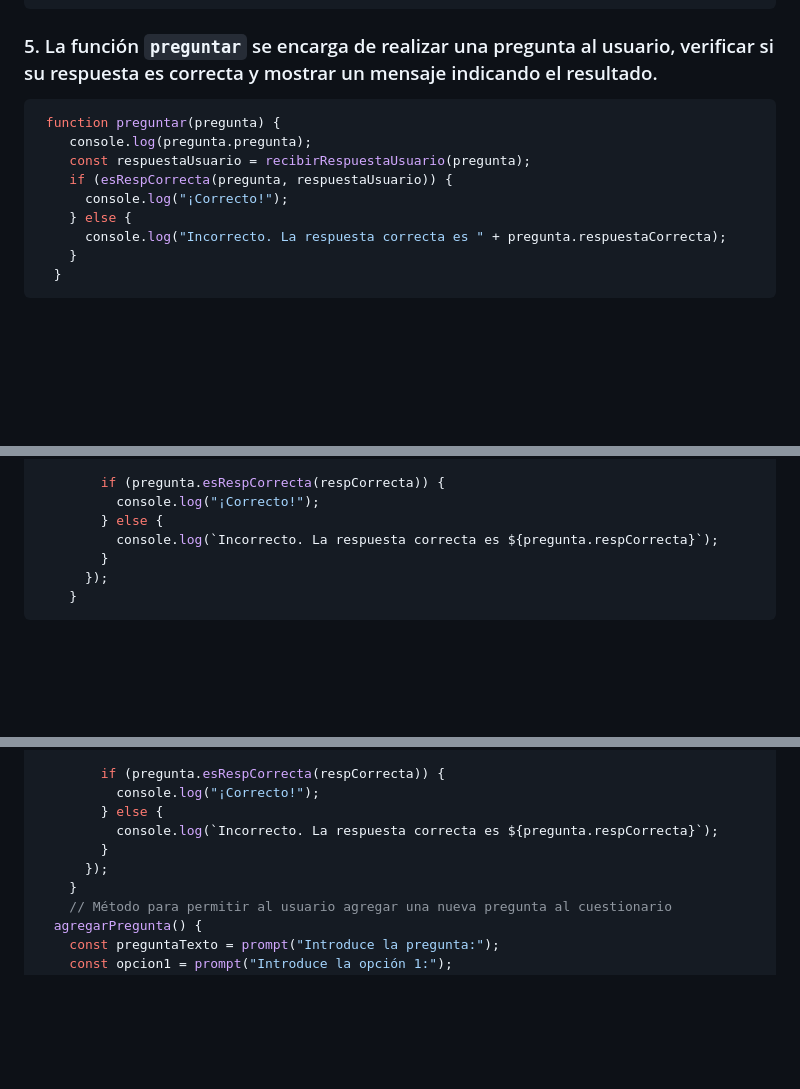
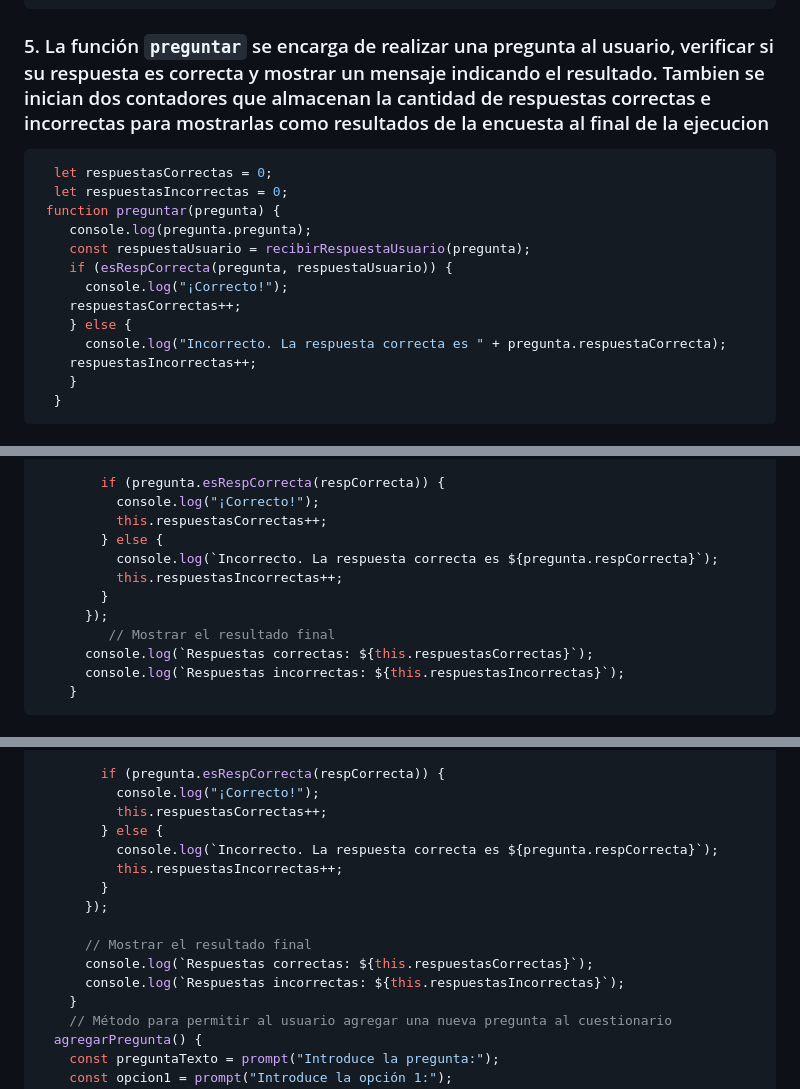
Before and after one commit to alvarogatica/Proyecto_Modulo_2, a Markdown page: README.md, 3 parts joined by grey strips. Rendered like a GitHub page; blank space fills up the shorter version.

````diff
--- a/README.md
+++ b/README.md
@@ -94,15 +94,19 @@ function esRespCorrecta(pregunta, respuesta) {
   }
 ```
 
-### 5. La función ```preguntar``` se encarga de realizar una pregunta al usuario, verificar si su respuesta es correcta y mostrar un mensaje indicando el resultado.
+### 5. La función ```preguntar``` se encarga de realizar una pregunta al usuario, verificar si su respuesta es correcta y mostrar un mensaje indicando el resultado. Tambien se inician dos contadores que almacenan la cantidad de respuestas correctas e incorrectas para mostrarlas como resultados de la encuesta al final de la ejecucion
 ```javascript
+  let respuestasCorrectas = 0;
+  let respuestasIncorrectas = 0;
  function preguntar(pregunta) {
     console.log(pregunta.pregunta);
     const respuestaUsuario = recibirRespuestaUsuario(pregunta);
     if (esRespCorrecta(pregunta, respuestaUsuario)) {
       console.log("¡Correcto!");
+    respuestasCorrectas++;
     } else {
       console.log("Incorrecto. La respuesta correcta es " + pregunta.respuestaCorrecta);
+    respuestasIncorrectas++;
     }
   }
 ```
@@ -324,10 +344,15 @@ Si la respuesta es correcta, muestra "¡Correcto!" en la consola, y si no lo es,
 
         if (pregunta.esRespCorrecta(respCorrecta)) {
           console.log("¡Correcto!");
+          this.respuestasCorrectas++;
         } else {
           console.log(`Incorrecto. La respuesta correcta es ${pregunta.respCorrecta}`);
+          this.respuestasIncorrectas++;
         }
       });
+         // Mostrar el resultado final
+      console.log(`Respuestas correctas: ${this.respuestasCorrectas}`);
+      console.log(`Respuestas incorrectas: ${this.respuestasIncorrectas}`);
     }
 ```
 ### 5. El método ```agregarPregunta()``` permite al usuario agregar una nueva pregunta al cuestionario
@@ -422,10 +449,16 @@ class Pregunta {
 
         if (pregunta.esRespCorrecta(respCorrecta)) {
           console.log("¡Correcto!");
+          this.respuestasCorrectas++;
         } else {
           console.log(`Incorrecto. La respuesta correcta es ${pregunta.respCorrecta}`);
+          this.respuestasIncorrectas++;
         }
       });
+
+      // Mostrar el resultado final
+      console.log(`Respuestas correctas: ${this.respuestasCorrectas}`);
+      console.log(`Respuestas incorrectas: ${this.respuestasIncorrectas}`);
     }
     // Método para permitir al usuario agregar una nueva pregunta al cuestionario
   agregarPregunta() {
````
Also changed, not shown: other parts of README.md (+19 -1 lines).
